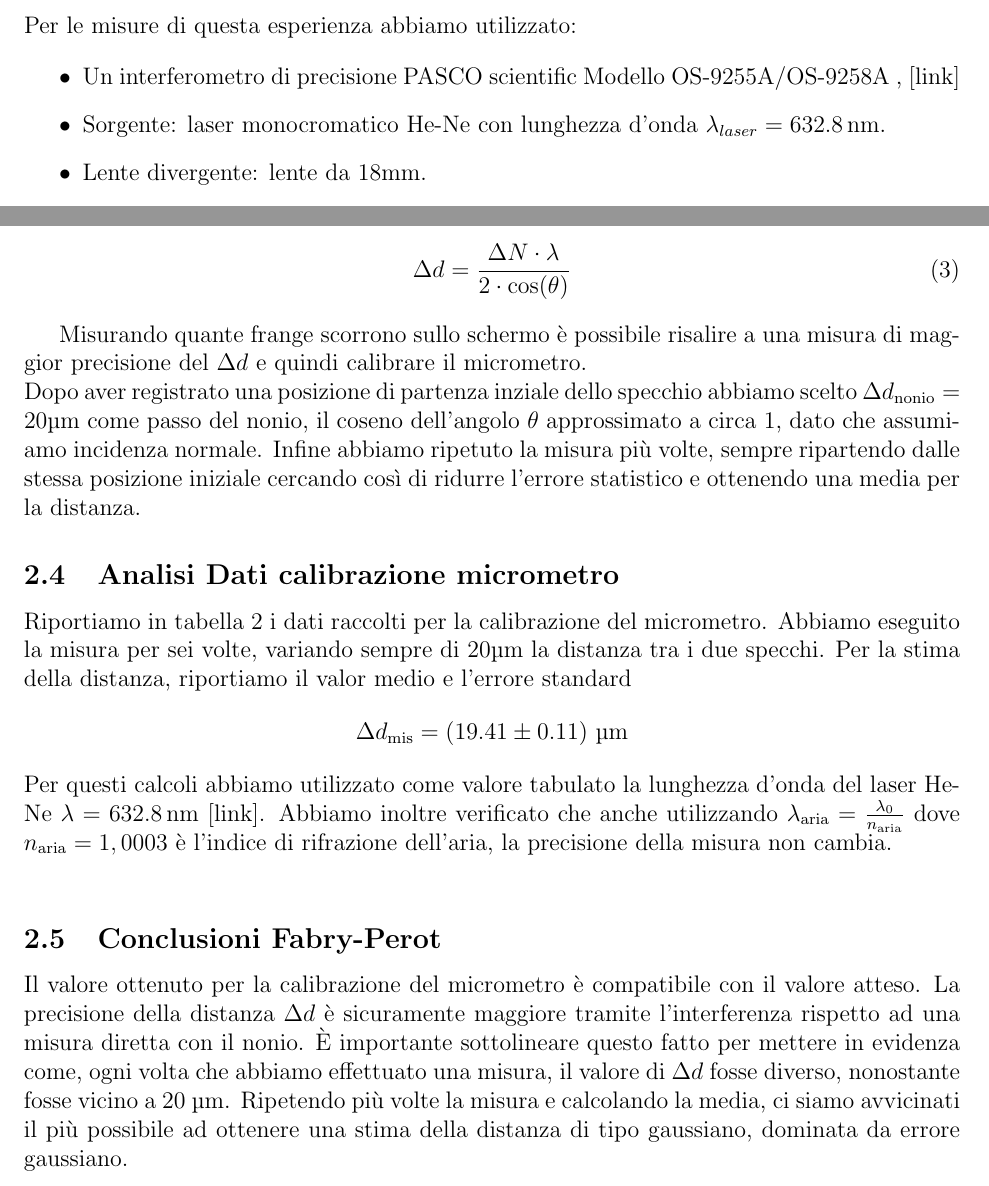
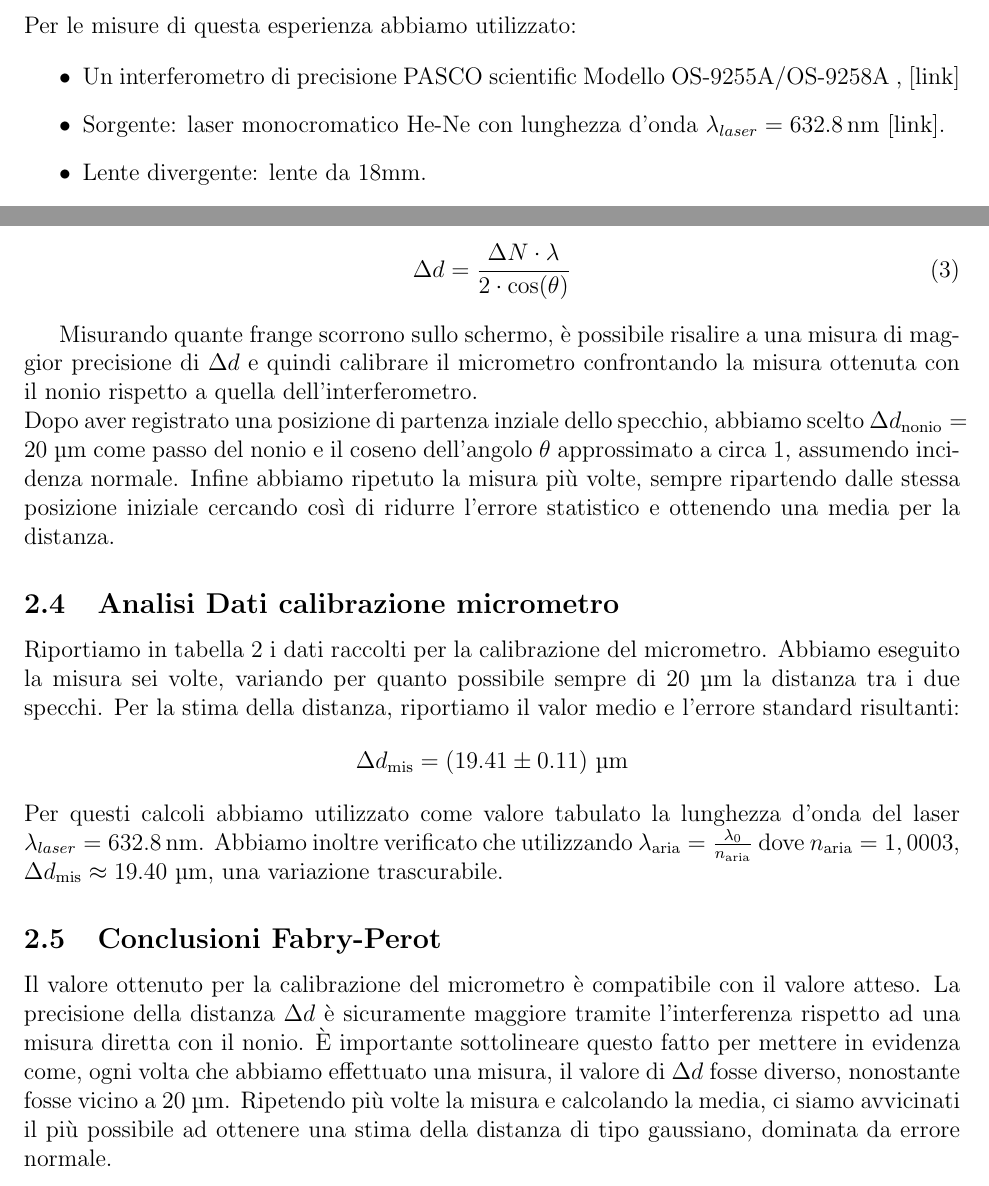
Before and after one commit to Pavar0tty/Laboratorio_2, a LaTeX paper (Interferometro/Relazione/main.tex): two parts of pages 2 and 5 of 11, joined at a grey line, cut so that both start at the same text. Compiled offline with pdfLaTeX.

Commit message:
spero void finale

```diff
--- a/Interferometro/Relazione/main.tex
+++ b/Interferometro/Relazione/main.tex
@@ -97,7 +97,7 @@ Per le misure di questa esperienza abbiamo utilizzato:
 
 \begin{itemize}
     \item Un interferometro di precisione PASCO scientific Modello OS-9255A/OS-9258A , \href{https://www.pasco.com/products/lab-apparatus/light-and-optics/advanced-optics/os-9255}{[link]}
-    \item Sorgente: laser monocromatico He-Ne con lunghezza d'onda $\lambda_{laser} = \SI{632.8}{\nano\meter}$.
+    \item Sorgente: laser monocromatico He-Ne con lunghezza d'onda $\lambda_{laser} = \SI{632.8}{\nano\meter}$ \href{https://www.pasco.com/products/lab-apparatus/light-and-optics/advanced-optics/os-9255}{[link]}.
     \item Lente divergente: lente da 18mm.
     \item Specchi compresi nella dotazione PASCO
 \end{itemize}
@@ -219,22 +219,22 @@ La legge che lega questo spostamento è la seguente:
         \label{eq:micrometro}
     \end{equation}
 
-Misurando quante frange scorrono sullo schermo è possibile risalire a una misura di maggior precisione
-del $\Delta d$ e quindi calibrare il micrometro.\\
-Dopo aver registrato una posizione di partenza inziale dello specchio abbiamo scelto $\Delta d_\text{nonio} = 20\text{\SIUnitSymbolMicro m}$ come passo del nonio,
- il coseno dell'angolo $\theta$ approssimato a circa 1, dato che assumiamo incidenza normale.
+Misurando quante frange scorrono sullo schermo, è possibile risalire a una misura di maggior precisione
+di $\Delta d$ e quindi calibrare il micrometro confrontando la misura ottenuta con il nonio rispetto a quella dell'interferometro.\\
+Dopo aver registrato una posizione di partenza inziale dello specchio, abbiamo scelto $\Delta d_\text{nonio} = 20\ \text{\SIUnitSymbolMicro m}$ come passo del nonio
+e il coseno dell'angolo $\theta$ approssimato a circa 1, assumendo incidenza normale.
 Infine abbiamo ripetuto la misura più volte, sempre ripartendo
 dalle stessa posizione iniziale cercando così di ridurre l'errore
 statistico e ottenendo una media per la distanza.
 
 \subsection{Analisi Dati calibrazione micrometro}
 Riportiamo in tabella \ref{tab:calibrazione_micrometro} i dati raccolti per la calibrazione del micrometro.
-Abbiamo eseguito la misura per sei volte, variando sempre di $20 \text{\SIUnitSymbolMicro m}$ la distanza tra i due specchi.
-Per la stima della distanza, riportiamo il valor medio e l'errore standard
+Abbiamo eseguito la misura sei volte, variando per quanto possibile sempre di $20\ \text{\SIUnitSymbolMicro m}$ la distanza tra i due specchi.
+Per la stima della distanza, riportiamo il valor medio e l'errore standard risultanti:
 $$\Delta d_\text{mis} = (19.41 \pm0.11)\ \text{\SIUnitSymbolMicro m} $$
-Per questi calcoli abbiamo utilizzato come valore tabulato la lunghezza d'onda del laser He-Ne $\lambda = \SI{632.8}{\nano\meter}$ \href{https://www.pasco.com/products/lab-apparatus/light-and-optics/advanced-optics/os-9255}{[link]}.
-Abbiamo inoltre verificato che anche utilizzando $\lambda_\text{aria} = \frac{\lambda_0}{n_\text{aria}}$ dove $n_\text{aria} = 1,0003$
-è l'indice di rifrazione dell'aria, la precisione della misura non cambia.\\
+Per questi calcoli abbiamo utilizzato come valore tabulato la lunghezza d'onda del laser $\lambda_{laser} = \SI{632.8}{\nano\meter}$.
+Abbiamo inoltre verificato che utilizzando $\lambda_\text{aria} = \frac{\lambda_0}{n_\text{aria}}$ dove $n_\text{aria} = 1,0003$,
+$\Delta d_\text{mis} \approx 19.40\ \text{\SIUnitSymbolMicro m}$, una variazione trascurabile.
 
 \subsection{Conclusioni Fabry-Perot}
 Il valore ottenuto per la calibrazione del micrometro è compatibile con il valore atteso. La precisione della
@@ -242,7 +242,7 @@ distanza $\Delta d$ è sicuramente maggiore tramite l'interferenza rispetto ad u
 È importante sottolineare questo fatto per mettere in evidenza come, ogni volta che abbiamo effettuato una misura,
 il valore di $\Delta d$ fosse diverso, nonostante fosse vicino a 20 \text{\SIUnitSymbolMicro m}. Ripetendo più volte
 la misura e calcolando la media, ci siamo avvicinati il più possibile ad ottenere una stima della distanza di tipo
-gaussiano, dominata da errore gaussiano. \\
+gaussiano, dominata da errore normale. \\
 
 \newpage
 \section{Interferometro Michelson}
```
Also changed, not shown: Interferometro/Relazione/main.pdf.
